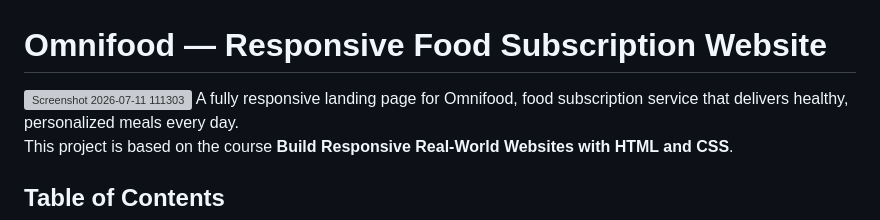
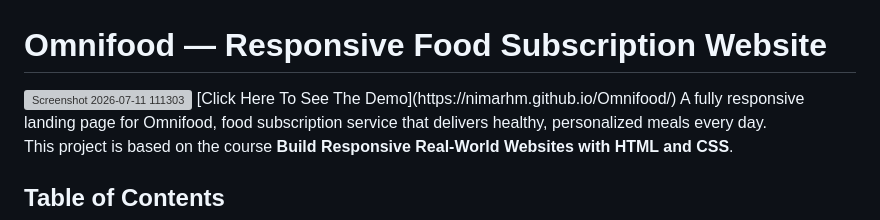
Before and after one commit to NiMaRhM/Omnifood, a Markdown page: README.md, the part around the change. Rendered like a GitHub page; grey boxes are pictures that could not be loaded.

Commit message:
Added Demo Link

```diff
--- a/README.md
+++ b/README.md
@@ -1,5 +1,6 @@
 # Omnifood — Responsive Food Subscription Website
 <img width="1897" height="1004" alt="Screenshot 2026-07-11 111303" src="https://github.com/user-attachments/assets/dfe89780-ae3e-4ae0-b6a8-790ff240167a" />
+[Click Here To See The Demo](https://nimarhm.github.io/Omnifood/)
 A fully responsive landing page for Omnifood, food subscription service that delivers healthy, personalized meals every day.
 
 This project is based on the course **Build Responsive Real-World Websites with HTML and CSS**.
```
